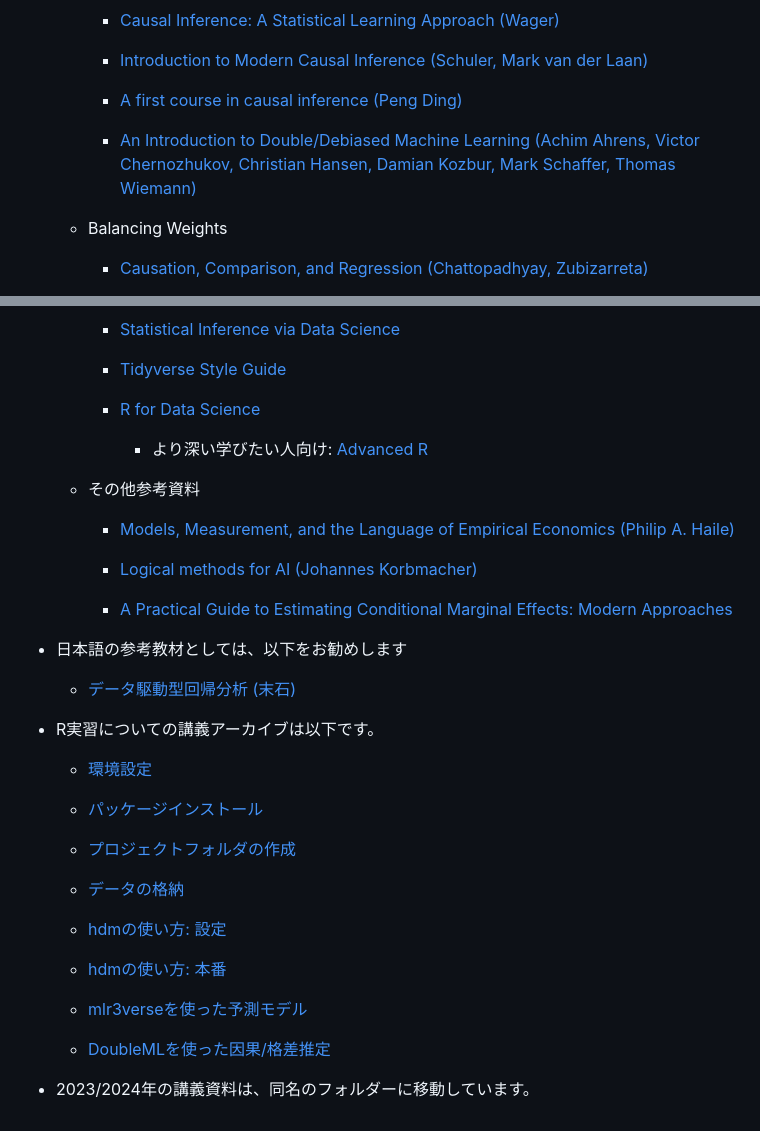
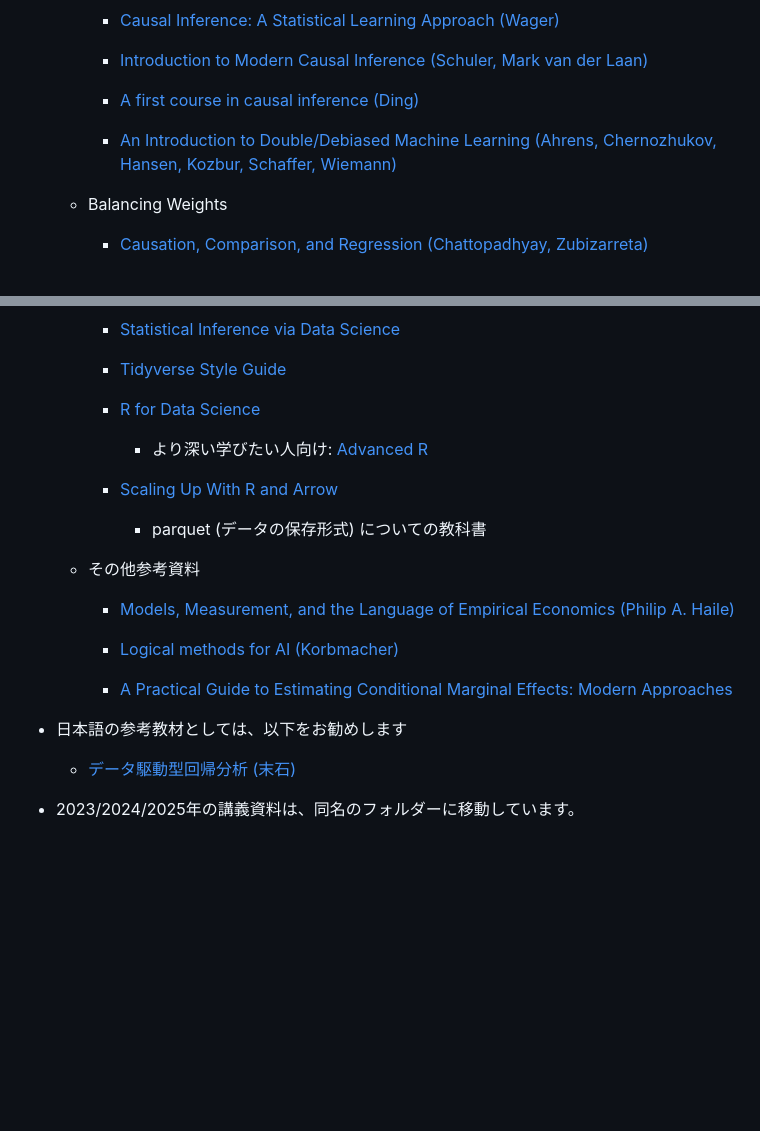
Before and after one commit to tetokawata/TargetML, a Markdown page: README.md, 2 parts joined by grey strips. GitHub-like rendering; blank space fills up the shorter version.

Commit message:
update for 2026

```diff
--- a/README.md
+++ b/README.md
@@ -26,9 +26,9 @@ Public folderから、2026年度用の講義資料と実習用データをダウ
 
         - [Introduction to Modern Causal Inference (Schuler, Mark van der Laan)](https://alejandroschuler.github.io/mci/introduction-to-modern-causal-inference.html)
 
-        - [A first course in causal inference (Peng Ding)](https://arxiv.org/abs/2305.18793)
+        - [A first course in causal inference (Ding)](https://arxiv.org/abs/2305.18793)
 
-        - [An Introduction to Double/Debiased Machine Learning (Achim Ahrens, Victor Chernozhukov, Christian Hansen, Damian Kozbur, Mark Schaffer, Thomas Wiemann)](https://arxiv.org/abs/2504.08324)
+        - [An Introduction to Double/Debiased Machine Learning (Ahrens, Chernozhukov, Hansen, Kozbur, Schaffer, Wiemann)](https://arxiv.org/abs/2504.08324)
 
     - Balancing Weights
 
@@ -64,11 +64,15 @@ Public folderから、2026年度用の講義資料と実習用データをダウ
 
             - より深い学びたい人向け: [Advanced R](https://adv-r.hadley.nz/)
 
+        - [Scaling Up With R and Arrow](https://arrowrbook.com/)
+
+            - parquet (データの保存形式) についての教科書
+
     - その他参考資料
 
         - [Models, Measurement, and the Language of Empirical Economics (Philip A. Haile)](https://sites.google.com/view/philhaile/home/teaching?authuser=0)
 
-        - [Logical methods for AI (Johannes Korbmacher)](https://logicalmethods.ai/textbook/)
+        - [Logical methods for AI (Korbmacher)](https://logicalmethods.ai/textbook/)
 
         - [A Practical Guide to Estimating Conditional Marginal Effects: Modern Approaches](https://arxiv.org/abs/2504.01355)
 
@@ -77,22 +81,4 @@ Public folderから、2026年度用の講義資料と実習用データをダウ
 
     - [データ駆動型回帰分析 (末石)](https://www.nippyo.co.jp/shop/book/9267.html)
 
-- R実習についての講義アーカイブは以下です。
-
-    - [環境設定](https://youtu.be/V0ekc3umBDU)
-
-    - [パッケージインストール](https://youtu.be/2fmThveX7_s)
-
-    - [プロジェクトフォルダの作成](https://youtu.be/2fmThveX7_s)
-
-    - [データの格納](https://youtu.be/f2EU44WFyQM)
-
-    - [hdmの使い方: 設定](https://youtu.be/ReSQk39QwwU)
-
-    - [hdmの使い方: 本番](https://youtu.be/5SaGBAvmg5A)
-
-    - [mlr3verseを使った予測モデル](https://youtu.be/jCrRpNk_hHU)
-
-    - [DoubleMLを使った因果/格差推定](https://youtu.be/BCEVt-QgNko)
-
-- 2023/2024年の講義資料は、同名のフォルダーに移動しています。
+- 2023/2024/2025年の講義資料は、同名のフォルダーに移動しています。
```
